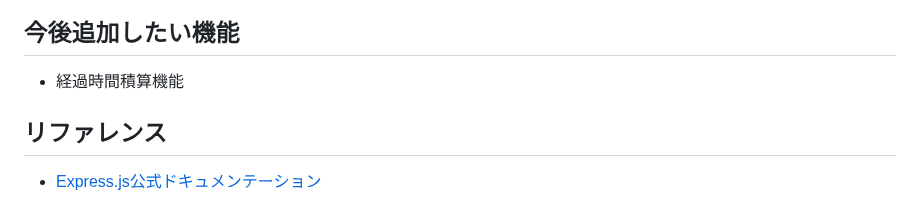
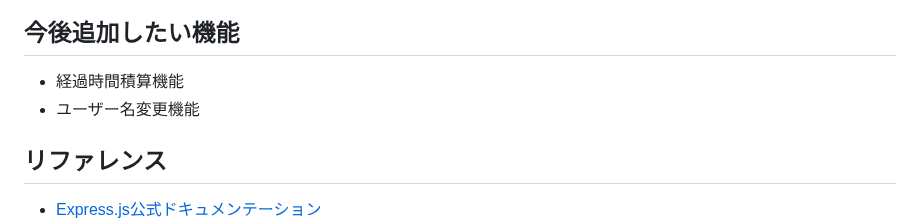
Before and after one commit to IchiD/share-timers, a Markdown page: README.md, the part around the change. GitHub-like rendering.

```diff
--- a/README.md
+++ b/README.md
@@ -53,6 +53,7 @@
 
 ## 今後追加したい機能
 - 経過時間積算機能
+- ユーザー名変更機能
 
 ## リファレンス
 
```
